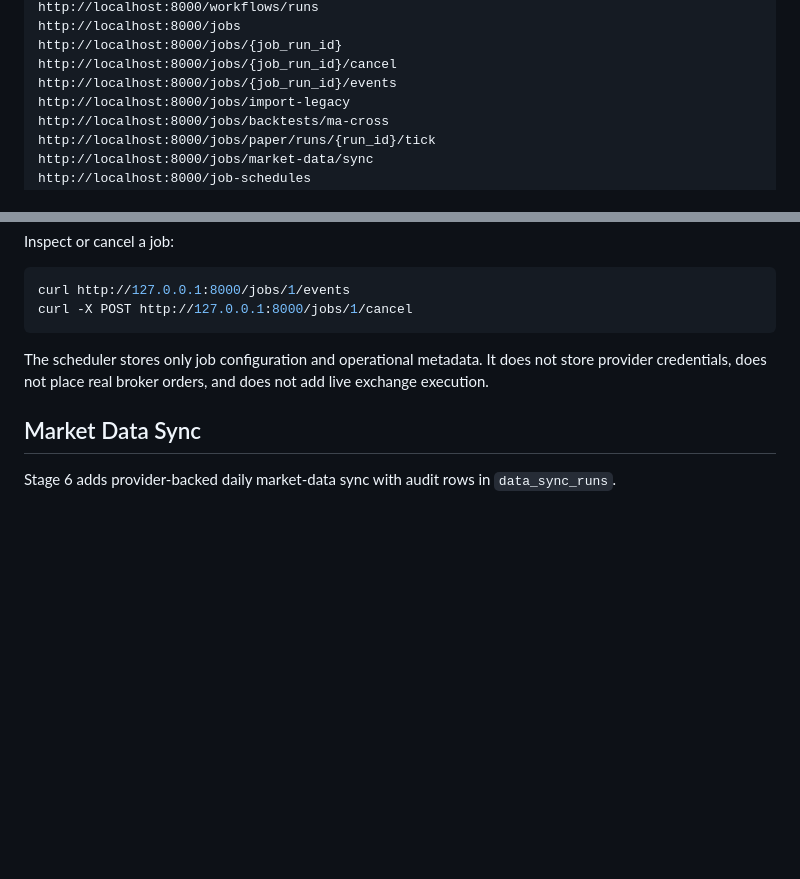
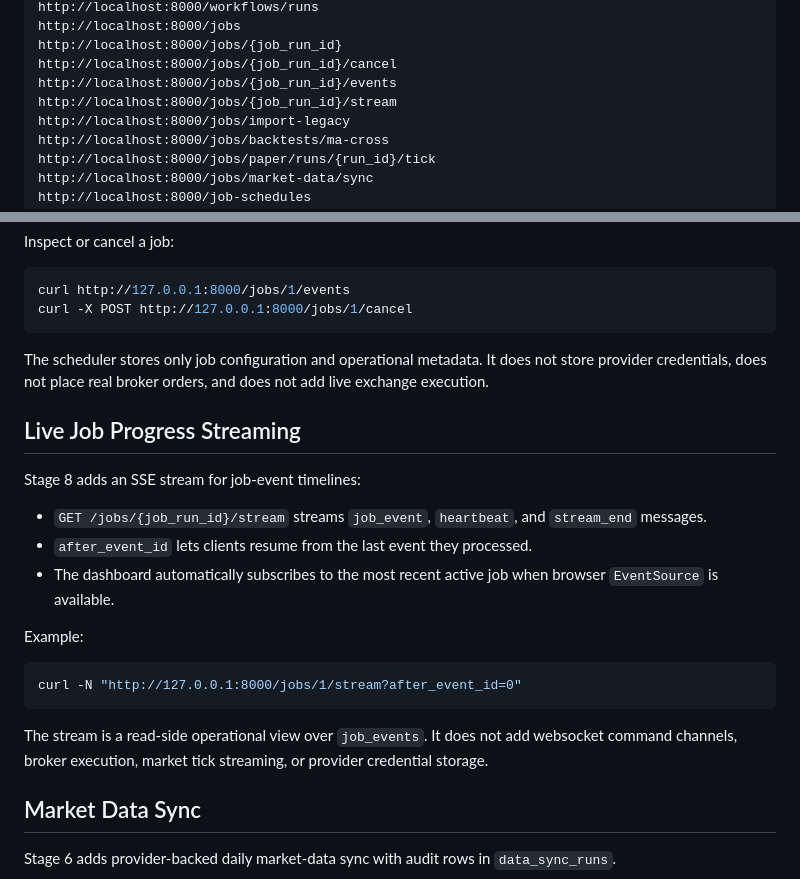
Before and after one commit to Kobelyww/claude-quant-trading, a Markdown page: README.md, 2 parts joined by grey strips. Drawn GitHub-style; blank space fills up the shorter version.

Commit message:
docs: document live job streaming

````diff
--- a/README.md
+++ b/README.md
@@ -90,6 +90,7 @@ http://localhost:8000/jobs
 http://localhost:8000/jobs/{job_run_id}
 http://localhost:8000/jobs/{job_run_id}/cancel
 http://localhost:8000/jobs/{job_run_id}/events
+http://localhost:8000/jobs/{job_run_id}/stream
 http://localhost:8000/jobs/import-legacy
 http://localhost:8000/jobs/backtests/ma-cross
 http://localhost:8000/jobs/paper/runs/{run_id}/tick
@@ -288,6 +289,22 @@ curl -X POST http://127.0.0.1:8000/jobs/1/cancel
 
 The scheduler stores only job configuration and operational metadata. It does not store provider credentials, does not place real broker orders, and does not add live exchange execution.
 
+## Live Job Progress Streaming
+
+Stage 8 adds an SSE stream for job-event timelines:
+
+- `GET /jobs/{job_run_id}/stream` streams `job_event`, `heartbeat`, and `stream_end` messages.
+- `after_event_id` lets clients resume from the last event they processed.
+- The dashboard automatically subscribes to the most recent active job when browser `EventSource` is available.
+
+Example:
+
+```bash
+curl -N "http://127.0.0.1:8000/jobs/1/stream?after_event_id=0"
+```
+
+The stream is a read-side operational view over `job_events`. It does not add websocket command channels, broker execution, market tick streaming, or provider credential storage.
+
 ## Market Data Sync
 
 Stage 6 adds provider-backed daily market-data sync with audit rows in `data_sync_runs`.
````
